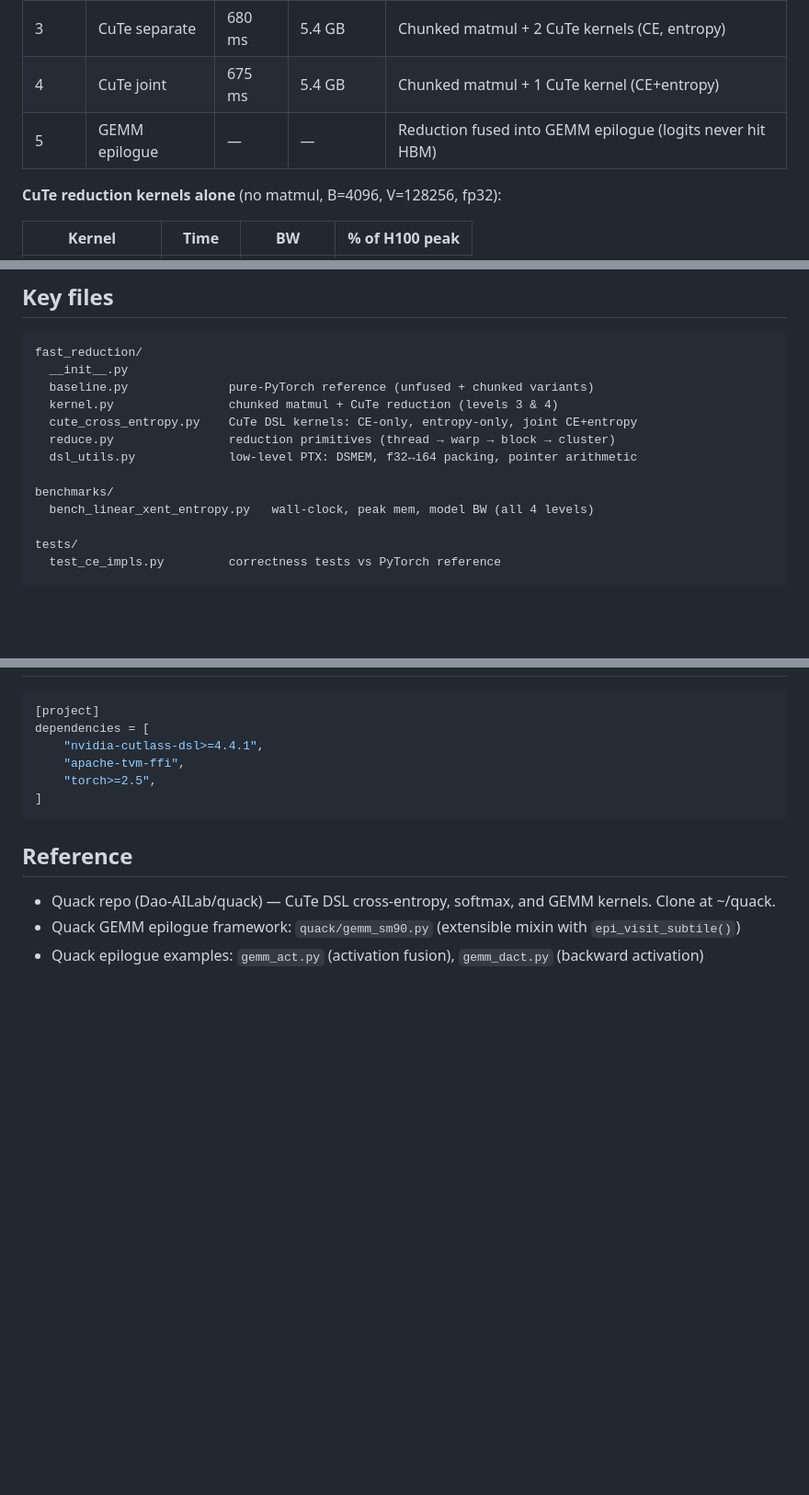
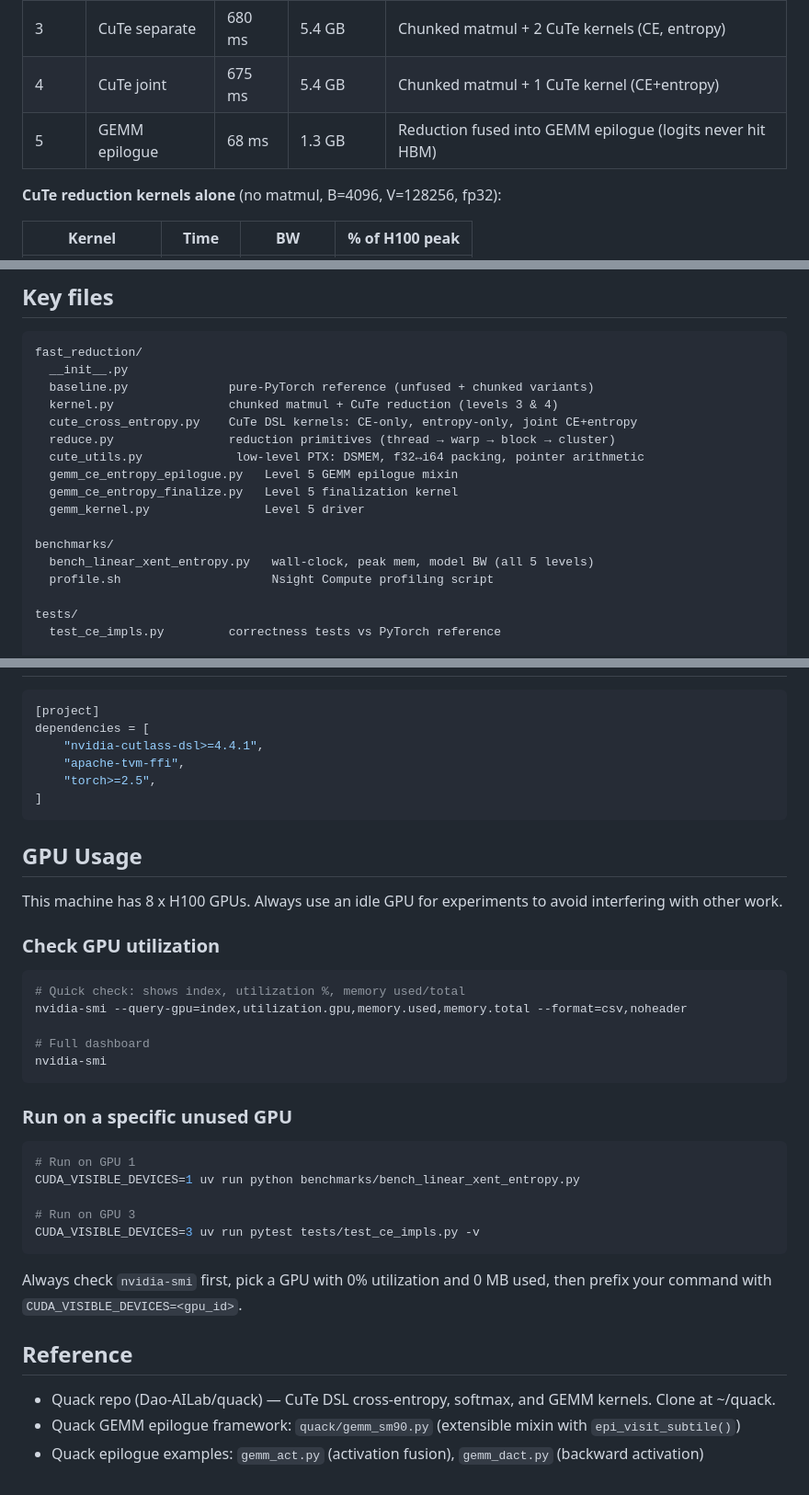
Before and after one commit to justinchiu/fast-reduction, a Markdown page: CLAUDE.md, 3 parts joined by grey strips. Shown at 92% size. Drawn GitHub-style; blank space fills up the shorter version.

````diff
--- a/CLAUDE.md
+++ b/CLAUDE.md
@@ -19,7 +19,7 @@ Five levels of fusion, measured at B=32768, H=4096, V=128256, bf16, chunk=4096:
 | 2 | torch chunked | 723 ms | 11 GB | Chunked [chunk,V], same PyTorch ops |
 | 3 | CuTe separate | 680 ms | 5.4 GB | Chunked matmul + 2 CuTe kernels (CE, entropy) |
 | 4 | CuTe joint | 675 ms | 5.4 GB | Chunked matmul + 1 CuTe kernel (CE+entropy) |
-| 5 | GEMM epilogue | — | — | Reduction fused into GEMM epilogue (logits never hit HBM) |
+| 5 | GEMM epilogue | 68 ms | 1.3 GB | Reduction fused into GEMM epilogue (logits never hit HBM) |
 
 **CuTe reduction kernels alone** (no matmul, B=4096, V=128256, fp32):
 
@@ -54,10 +54,14 @@ fast_reduction/
   kernel.py                chunked matmul + CuTe reduction (levels 3 & 4)
   cute_cross_entropy.py    CuTe DSL kernels: CE-only, entropy-only, joint CE+entropy
   reduce.py                reduction primitives (thread → warp → block → cluster)
-  dsl_utils.py             low-level PTX: DSMEM, f32↔i64 packing, pointer arithmetic
+  cute_utils.py             low-level PTX: DSMEM, f32↔i64 packing, pointer arithmetic
+  gemm_ce_entropy_epilogue.py   Level 5 GEMM epilogue mixin
+  gemm_ce_entropy_finalize.py   Level 5 finalization kernel
+  gemm_kernel.py                Level 5 driver
 
 benchmarks/
-  bench_linear_xent_entropy.py   wall-clock, peak mem, model BW (all 4 levels)
+  bench_linear_xent_entropy.py   wall-clock, peak mem, model BW (all 5 levels)
+  profile.sh                     Nsight Compute profiling script
 
 tests/
   test_ce_impls.py         correctness tests vs PyTorch reference
@@ -113,6 +117,34 @@ dependencies = [
 ]
 ```
 
+## GPU Usage
+
+This machine has 8 x H100 GPUs. Always use an idle GPU for experiments to avoid
+interfering with other work.
+
+### Check GPU utilization
+
+```bash
+# Quick check: shows index, utilization %, memory used/total
+nvidia-smi --query-gpu=index,utilization.gpu,memory.used,memory.total --format=csv,noheader
+
+# Full dashboard
+nvidia-smi
+```
+
+### Run on a specific unused GPU
+
+```bash
+# Run on GPU 1
+CUDA_VISIBLE_DEVICES=1 uv run python benchmarks/bench_linear_xent_entropy.py
+
+# Run on GPU 3
+CUDA_VISIBLE_DEVICES=3 uv run pytest tests/test_ce_impls.py -v
+```
+
+Always check `nvidia-smi` first, pick a GPU with 0% utilization and 0 MB used,
+then prefix your command with `CUDA_VISIBLE_DEVICES=<gpu_id>`.
+
 ## Reference
 
 - Quack repo (Dao-AILab/quack) — CuTe DSL cross-entropy, softmax, and GEMM kernels. Clone at ~/quack.
````
Also changed, not shown: PROGRESS.md (added, +85 -0 lines).
